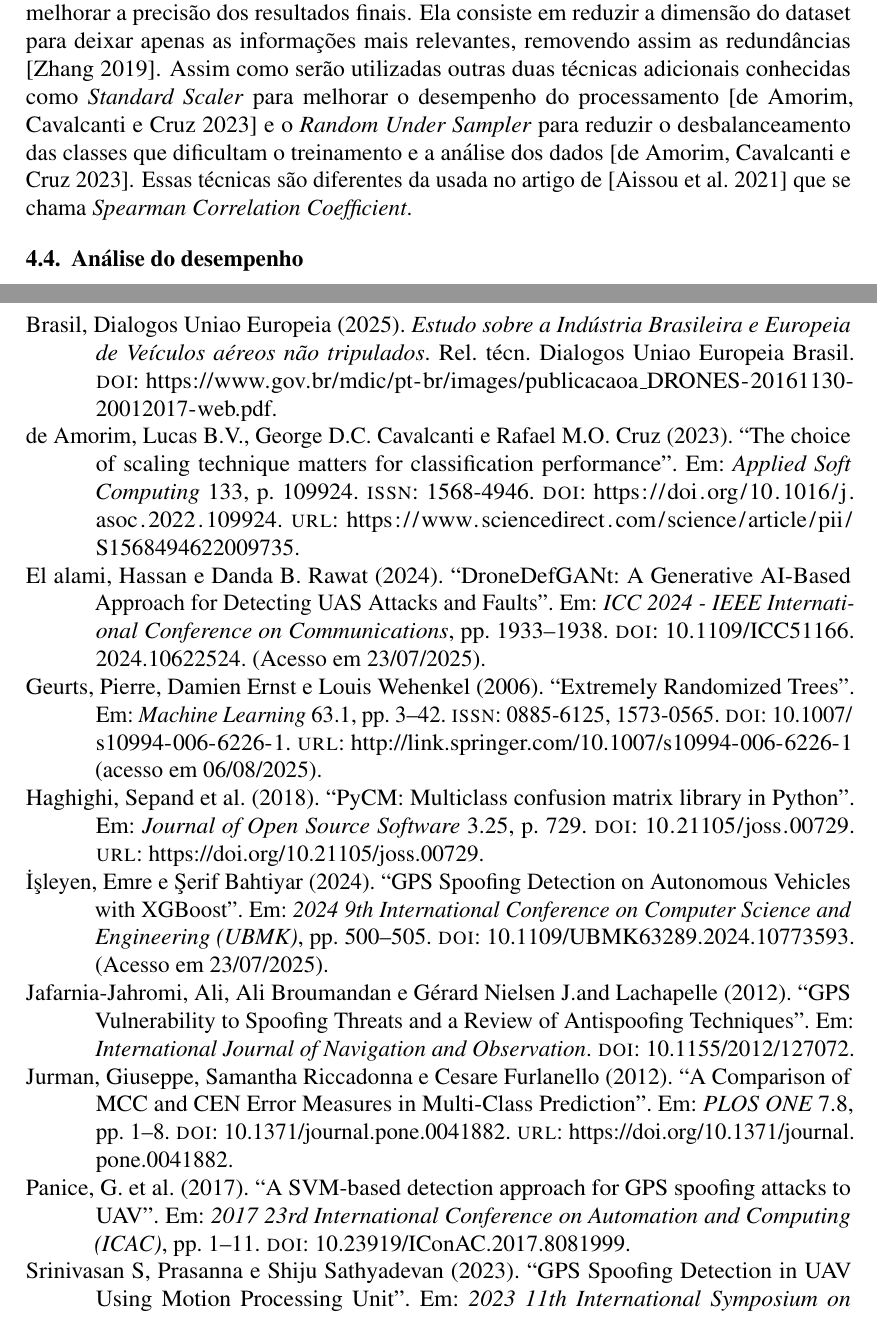
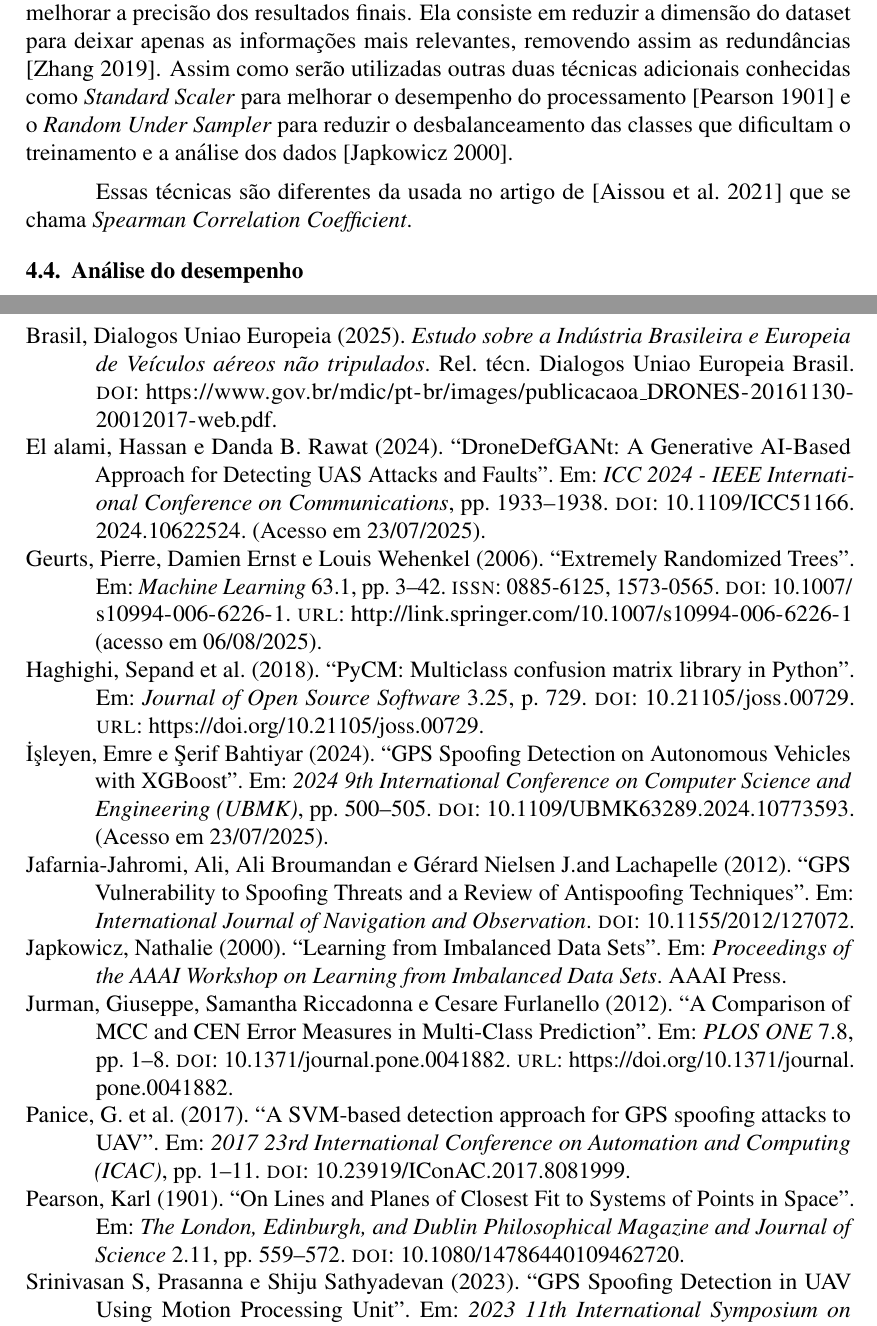
Before and after one commit to jtlimo/ccm-102, a LaTeX document (article/artigo.tex, which reads article/references.bib): two parts of pages 4 and 5 of 6, joined at a grey line, cut so that both start at the same text. Compiled offline with pdfLaTeX.

Commit message:
correçao para citacoes originais dos artigos

```diff
--- a/article/artigo.tex
+++ b/article/artigo.tex
@@ -255,9 +255,10 @@ dimensão do dataset para deixar apenas as informações mais relevantes,
 removendo assim as redundâncias \cite {Zhang2019MachineLW}.
 Assim como serão utilizadas
 outras duas técnicas adicionais conhecidas como \textit{Standard Scaler} para
-melhorar o desempenho do processamento \cite {DEAMORIM2023109924} e o
+melhorar o desempenho do processamento \cite {pearson1901} e o
 \textit{Random Under Sampler} para reduzir o desbalanceamento das classes
-que dificultam o treinamento e a análise dos dados \cite {DEAMORIM2023109924}.
+que dificultam o treinamento e a análise dos dados \cite {japkowicz2000}.
+
 Essas técnicas são
 diferentes da usada no artigo de \cite{Aissou2021}
 que se chama \textit{Spearman Correlation Coefficient}.
--- a/article/references.bib
+++ b/article/references.bib
@@ -274,3 +274,22 @@ doi = {10.3390/drones7060370}}
   title = {{PyCM}: Multiclass confusion matrix library in Python},
   journal = {Journal of Open Source Software}
 }
+
+@article{pearson1901,
+  author    = {Karl Pearson},
+  title     = {On Lines and Planes of Closest Fit to Systems of Points in Space},
+  journal   = {The London, Edinburgh, and Dublin Philosophical Magazine and Journal of Science},
+  volume    = {2},
+  number    = {11},
+  pages     = {559--572},
+  year      = {1901},
+  doi       = {10.1080/14786440109462720}
+}
+
+@inproceedings{japkowicz2000,
+  author    = {Nathalie Japkowicz},
+  title     = {Learning from Imbalanced Data Sets},
+  booktitle = {Proceedings of the AAAI Workshop on Learning from Imbalanced Data Sets},
+  year      = {2000},
+  publisher = {AAAI Press}
+}
```
Also changed, not shown: article/artigo.pdf.
